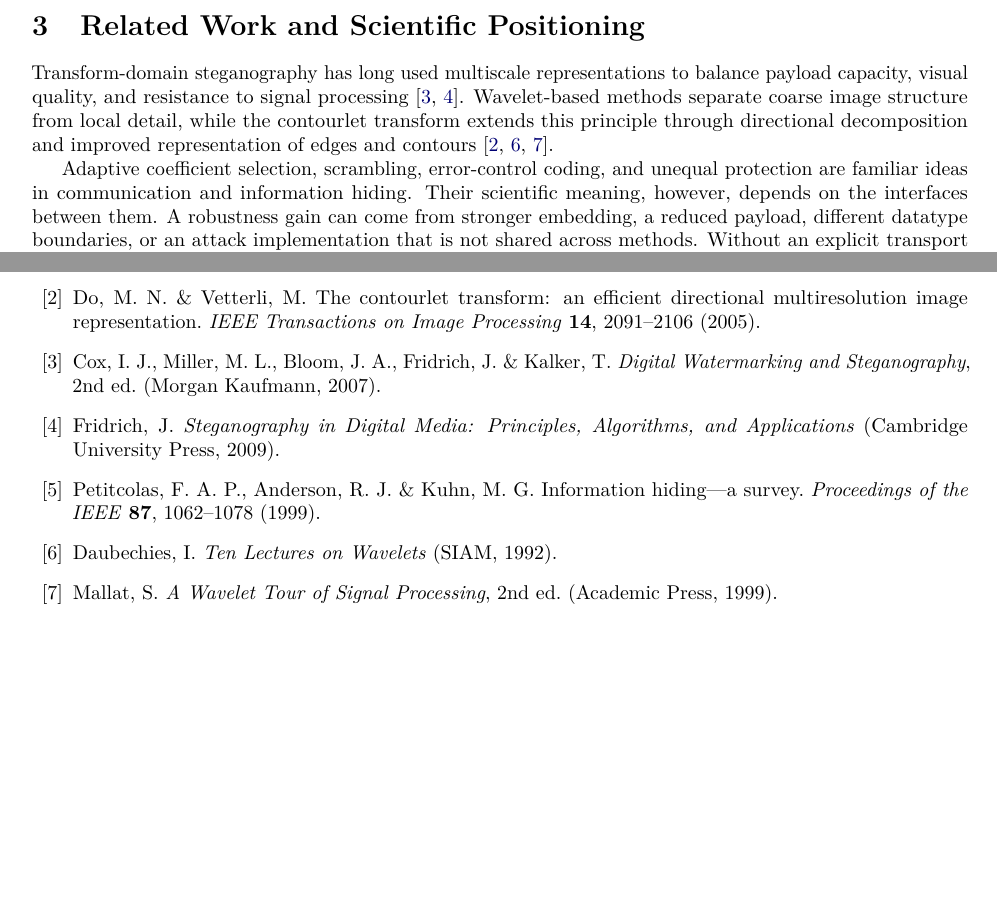
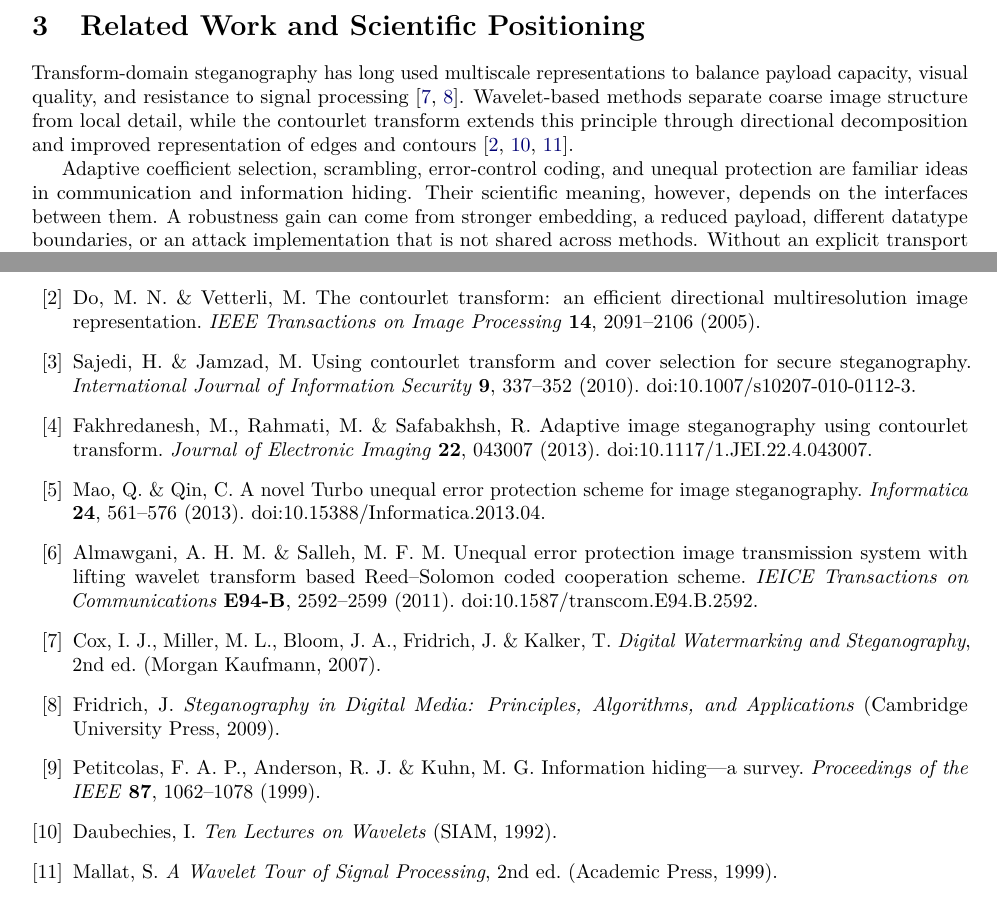
Before and after one commit to alirezaabbaszadeh/contourlet-steganography-repro, a LaTeX paper (manuscript.tex, which reads paper/06_backmatter.tex): two parts of pages 3 and 13 of 13, joined at a grey line, cut so that both start at the same text, the shorter picture padded with empty space. Compiled offline with pdfLaTeX.

Commit message:
Add closest-prior-work references

```diff
--- a/paper/06_backmatter.tex
+++ b/paper/06_backmatter.tex
@@ -31,6 +31,30 @@ Do, M.~N. \& Vetterli, M.
 The contourlet transform: an efficient directional multiresolution image representation.
 \emph{IEEE Transactions on Image Processing} \textbf{14}, 2091--2106 (2005).
 
+\bibitem[Sajedi and Jamzad(2010)]{SajediJamzad2010}
+Sajedi, H. \& Jamzad, M.
+Using contourlet transform and cover selection for secure steganography.
+\emph{International Journal of Information Security} \textbf{9}, 337--352 (2010).
+doi:10.1007/s10207-010-0112-3.
+
+\bibitem[Fakhredanesh et~al.(2013)Fakhredanesh, Rahmati, and Safabakhsh]{Fakhredanesh2013}
+Fakhredanesh, M., Rahmati, M. \& Safabakhsh, R.
+Adaptive image steganography using contourlet transform.
+\emph{Journal of Electronic Imaging} \textbf{22}, 043007 (2013).
+doi:10.1117/1.JEI.22.4.043007.
+
+\bibitem[Mao and Qin(2013)]{MaoQin2013}
+Mao, Q. \& Qin, C.
+A novel Turbo unequal error protection scheme for image steganography.
+\emph{Informatica} \textbf{24}, 561--576 (2013).
+doi:10.15388/Informatica.2013.04.
+
+\bibitem[Almawgani and Salleh(2011)]{AlmawganiSalleh2011}
+Almawgani, A.~H.~M. \& Salleh, M.~F.~M.
+Unequal error protection image transmission system with lifting wavelet transform based Reed--Solomon coded cooperation scheme.
+\emph{IEICE Transactions on Communications} \textbf{E94-B}, 2592--2599 (2011).
+doi:10.1587/transcom.E94.B.2592.
+
 \bibitem[Cox et~al.(2007)Cox, Miller, Bloom, Fridrich, and Kalker]{Cox2007}
 Cox, I.~J., Miller, M.~L., Bloom, J.~A., Fridrich, J. \& Kalker, T.
 \emph{Digital Watermarking and Steganography}, 2nd ed. (Morgan Kaufmann, 2007).
```
